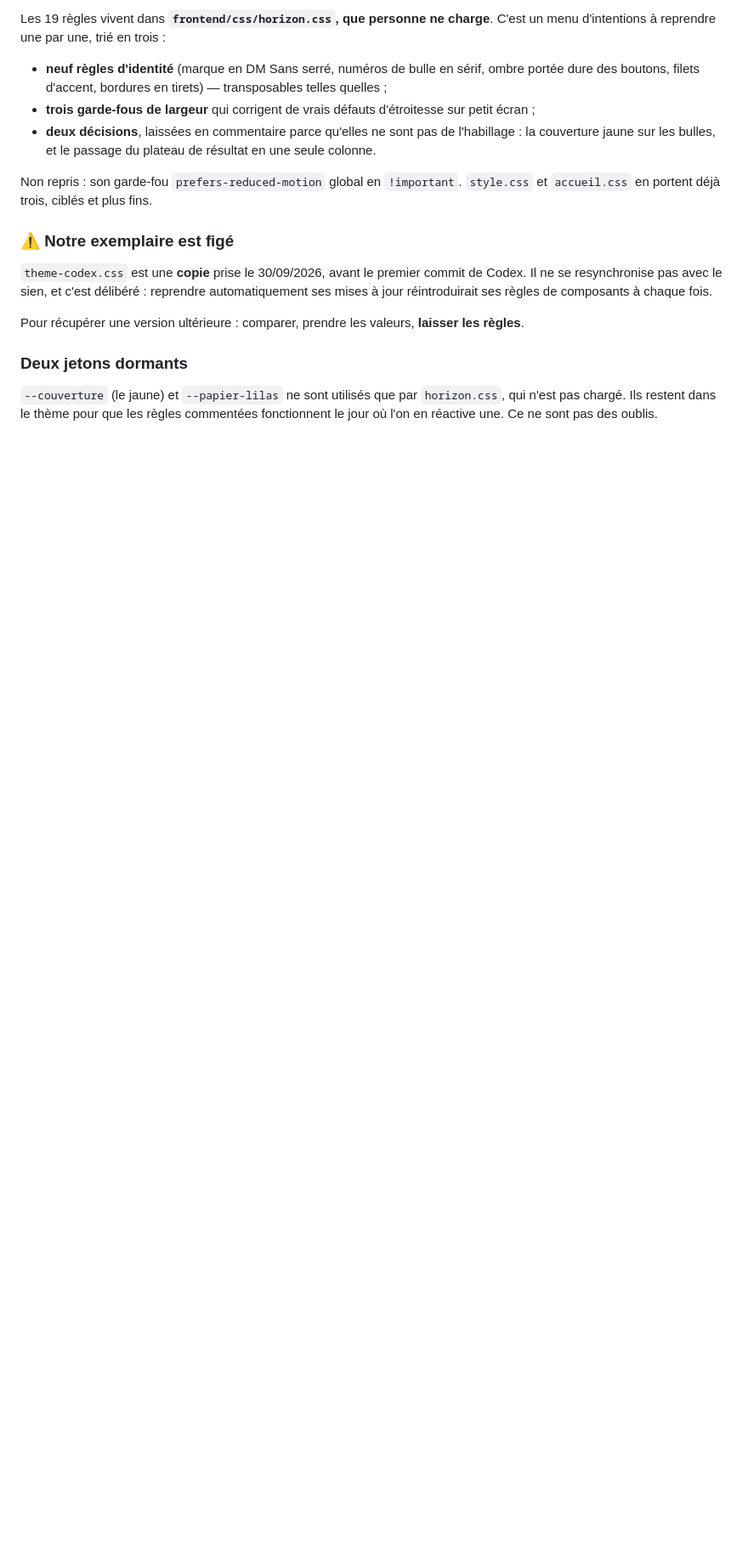
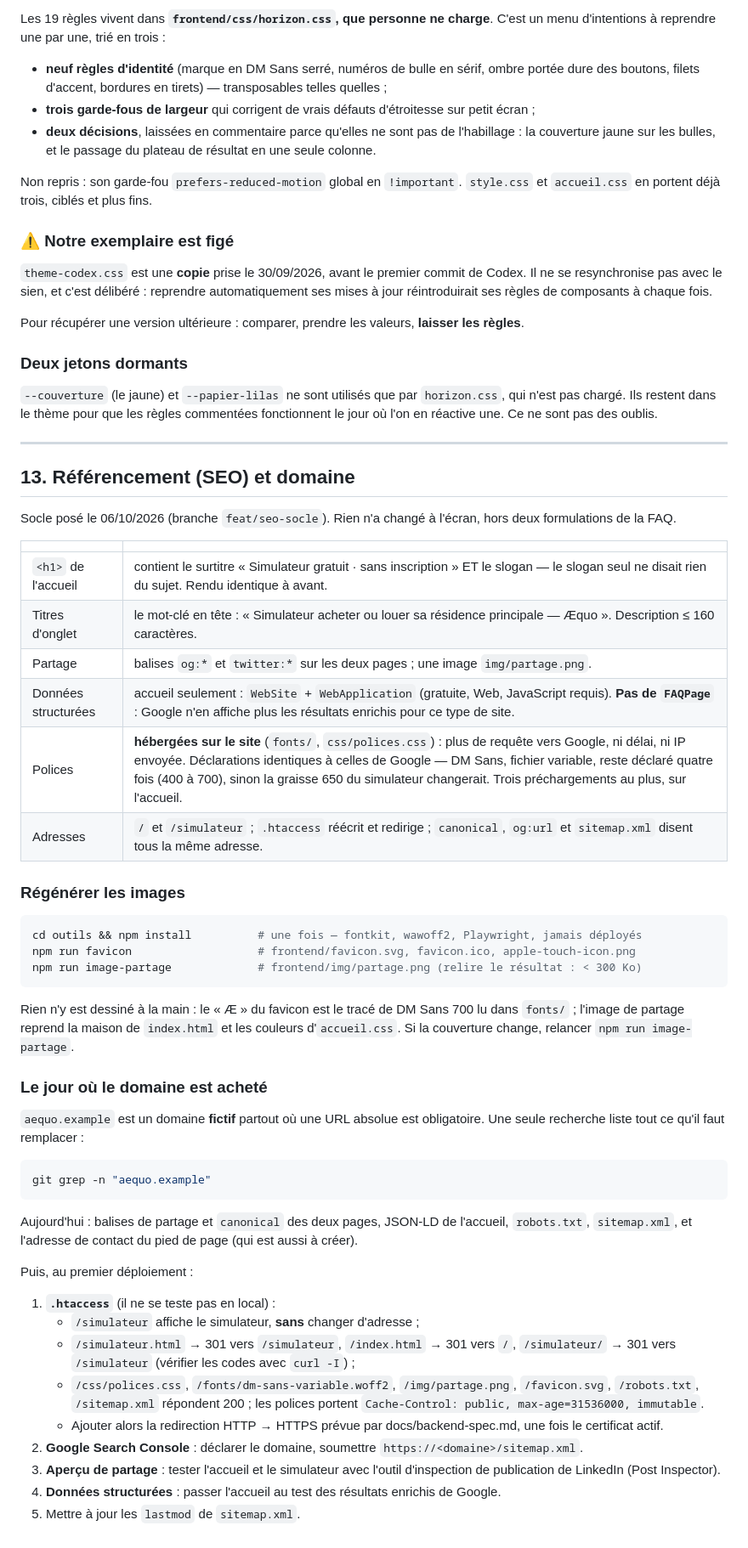
Before and after one commit to Colecalu/simulateur-achat-rp, a Markdown page: CLAUDE.md, the part around one of its changes. Shown at 85% size. GitHub-like rendering; blank space fills up the shorter version.

Commit message:
CLAUDE.md : référencement, et la liste « le jour du domaine »
· nouvelle section 13 : ce que pose le socle SEO (h1, titres, partage,
  JSON-LD sans FAQPage, polices hébergées, adresses propres), comment
  régénérer favicon et image de partage, et la procédure du jour où le
  domaine est acheté : git grep "aequo.example", vérifications du
  .htaccess au premier déploiement (adresses, 301, fichiers statiques,
  cache des polices, HTTPS), Search Console et sitemap, inspection LinkedIn,
  test des résultats enrichis.
· arborescence : .htaccess, robots.txt, sitemap.xml, favicons, img/,
  fonts/, css/polices.css, outils/ et ses scripts.
· développement local : http-server sert déjà /simulateur.
· docs/backend-spec.md : la future CSP n'a plus à autoriser Google Fonts.

Co-Authored-By: Claude Opus 5.5 <noreply@anthropic.com>

````diff
--- a/CLAUDE.md
+++ b/CLAUDE.md
@@ -900,3 +914,60 @@ Pour récupérer une version ultérieure : comparer, prendre les valeurs, **lais
 `--couverture` (le jaune) et `--papier-lilas` ne sont utilisés que par `horizon.css`, qui n'est
 pas chargé. Ils restent dans le thème pour que les règles commentées fonctionnent le jour où l'on
 en réactive une. Ce ne sont pas des oublis.
+
+---
+
+## 13. Référencement (SEO) et domaine
+
+Socle posé le 06/10/2026 (branche `feat/seo-socle`). Rien n'a changé à l'écran, hors deux
+formulations de la FAQ.
+
+| | |
+|---|---|
+| `<h1>` de l'accueil | contient le surtitre « Simulateur gratuit · sans inscription » ET le slogan — le slogan seul ne disait rien du sujet. Rendu identique à avant. |
+| Titres d'onglet | le mot-clé en tête : « Simulateur acheter ou louer sa résidence principale — Æquo ». Description ≤ 160 caractères. |
+| Partage | balises `og:*` et `twitter:*` sur les deux pages ; une image `img/partage.png`. |
+| Données structurées | accueil seulement : `WebSite` + `WebApplication` (gratuite, Web, JavaScript requis). **Pas de `FAQPage`** : Google n'en affiche plus les résultats enrichis pour ce type de site. |
+| Polices | **hébergées sur le site** (`fonts/`, `css/polices.css`) : plus de requête vers Google, ni délai, ni IP envoyée. Déclarations identiques à celles de Google — DM Sans, fichier variable, reste déclaré quatre fois (400 à 700), sinon la graisse 650 du simulateur changerait. Trois préchargements au plus, sur l'accueil. |
+| Adresses | `/` et `/simulateur` ; `.htaccess` réécrit et redirige ; `canonical`, `og:url` et `sitemap.xml` disent tous la même adresse. |
+
+### Régénérer les images
+
+```bash
+cd outils && npm install          # une fois — fontkit, wawoff2, Playwright, jamais déployés
+npm run favicon                   # frontend/favicon.svg, favicon.ico, apple-touch-icon.png
+npm run image-partage             # frontend/img/partage.png (relire le résultat : < 300 Ko)
+```
+
+Rien n'y est dessiné à la main : le « Æ » du favicon est le tracé de DM Sans 700 lu dans
+`fonts/` ; l'image de partage reprend la maison de `index.html` et les couleurs d'`accueil.css`.
+Si la couverture change, relancer `npm run image-partage`.
+
+### Le jour où le domaine est acheté
+
+`aequo.example` est un domaine **fictif** partout où une URL absolue est obligatoire. Une seule
+recherche liste tout ce qu'il faut remplacer :
+
+```bash
+git grep -n "aequo.example"
+```
+
+Aujourd'hui : balises de partage et `canonical` des deux pages, JSON-LD de l'accueil,
+`robots.txt`, `sitemap.xml`, et l'adresse de contact du pied de page (qui est aussi à créer).
+
+Puis, au premier déploiement :
+
+1. **`.htaccess`** (il ne se teste pas en local) :
+   - `/simulateur` affiche le simulateur, **sans** changer d'adresse ;
+   - `/simulateur.html` → 301 vers `/simulateur`, `/index.html` → 301 vers `/`,
+     `/simulateur/` → 301 vers `/simulateur` (vérifier les codes avec `curl -I`) ;
+   - `/css/polices.css`, `/fonts/dm-sans-variable.woff2`, `/img/partage.png`, `/favicon.svg`,
+     `/robots.txt`, `/sitemap.xml` répondent 200 ; les polices portent
+     `Cache-Control: public, max-age=31536000, immutable`.
+   - Ajouter alors la redirection HTTP → HTTPS prévue par docs/backend-spec.md, une fois le
+     certificat actif.
+2. **Google Search Console** : déclarer le domaine, soumettre `https://<domaine>/sitemap.xml`.
+3. **Aperçu de partage** : tester l'accueil et le simulateur avec l'outil d'inspection de
+   publication de LinkedIn (Post Inspector).
+4. **Données structurées** : passer l'accueil au test des résultats enrichis de Google.
+5. Mettre à jour les `lastmod` de `sitemap.xml`.
````
Also changed, not shown: other parts of CLAUDE.md (+16 -2 lines), docs/backend-spec.md (+2 -1 lines).
